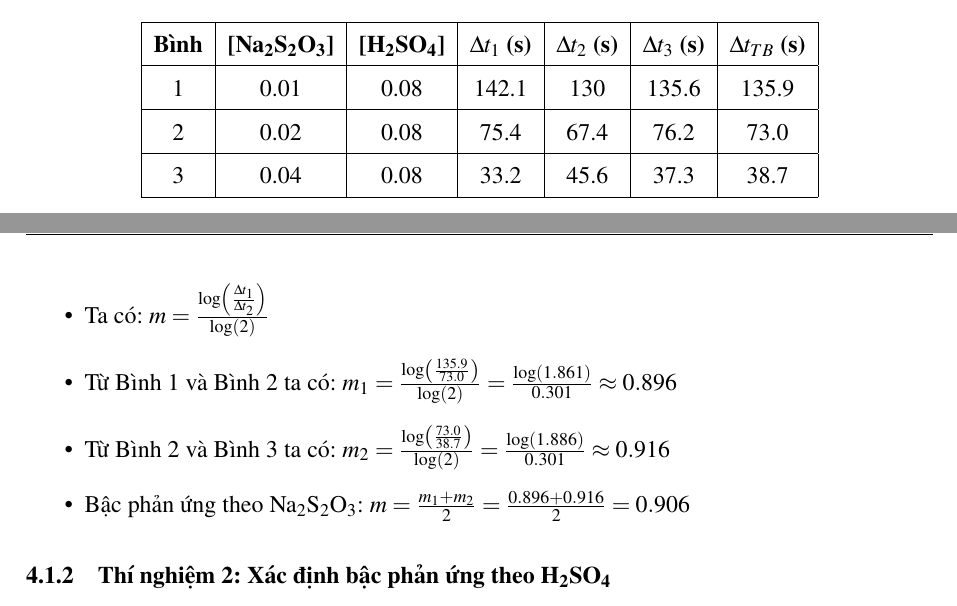
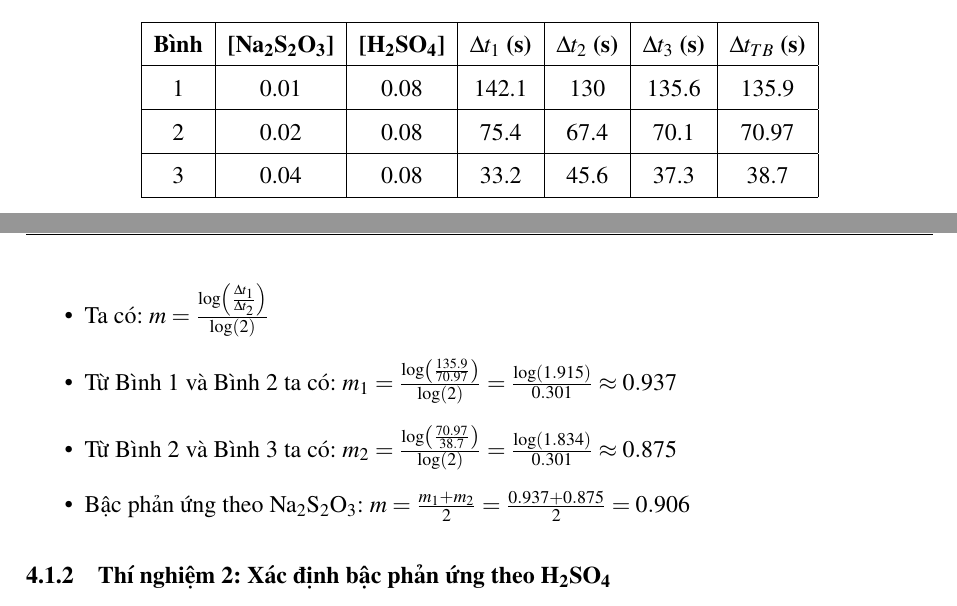
Before and after one commit to dung-h/ChemLab, a LaTeX document (report.tex, which reads chapters/baocao/bai4.tex): two parts of pages 10 and 11 of 17, joined at a grey line, cut so that both start at the same text. Compiled offline with pdfLaTeX.

Commit message:
Update Bai 4 data from new image and sync all report values

```diff
--- a/chapters/baocao/bai4.tex
+++ b/chapters/baocao/bai4.tex
@@ -47,16 +47,16 @@
             \hline
             1 & 0.01 & 0.08 & 142.1 & 130 & 135.6 & 135.9 \\
             \hline
-            2 & 0.02 & 0.08 & 75.4 & 67.4 & 76.2 & 73.0 \\
+            2 & 0.02 & 0.08 & 75.4 & 67.4 & 70.1 & 70.97 \\
             \hline
             3 & 0.04 & 0.08 & 33.2 & 45.6 & 37.3 & 38.7 \\
             \hline
         \end{tabular}
     \end{table}
     \item Ta có: $m = \frac{\log\left(\frac{\Delta t_1}{\Delta t_2}\right)}{\log(2)}$
-    \item Từ Bình 1 và Bình 2 ta có: $m_1 = \frac{\log\left(\frac{135.9}{73.0}\right)}{\log(2)} = \frac{\log(1.861)}{0.301} \approx 0.896$
-    \item Từ Bình 2 và Bình 3 ta có: $m_2 = \frac{\log\left(\frac{73.0}{38.7}\right)}{\log(2)} = \frac{\log(1.886)}{0.301} \approx 0.916$
-    \item Bậc phản ứng theo Na\textsubscript{2}S\textsubscript{2}O\textsubscript{3}: $m = \frac{m_1 + m_2}{2} = \frac{0.896 + 0.916}{2} = 0.906$
+    \item Từ Bình 1 và Bình 2 ta có: $m_1 = \frac{\log\left(\frac{135.9}{70.97}\right)}{\log(2)} = \frac{\log(1.915)}{0.301} \approx 0.937$
+    \item Từ Bình 2 và Bình 3 ta có: $m_2 = \frac{\log\left(\frac{70.97}{38.7}\right)}{\log(2)} = \frac{\log(1.834)}{0.301} \approx 0.875$
+    \item Bậc phản ứng theo Na\textsubscript{2}S\textsubscript{2}O\textsubscript{3}: $m = \frac{m_1 + m_2}{2} = \frac{0.937 + 0.875}{2} = 0.906$
 \end{itemize}
 
 \subsubsection{Thí nghiệm 2: Xác định bậc phản ứng theo H\textsubscript{2}SO\textsubscript{4}}
```
Also changed, not shown: BÁO CÁO HÓA ĐẠI CƯƠNG NHÓM 2 L55.pdf, baocaosolieuthinghiem.jpg.
